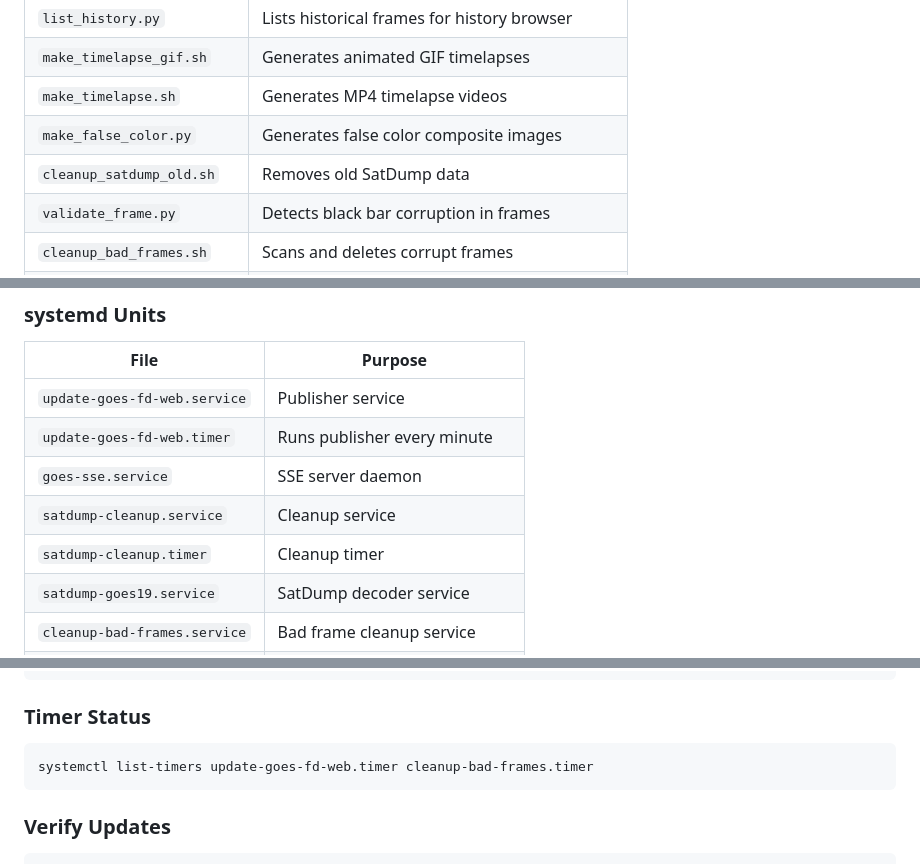
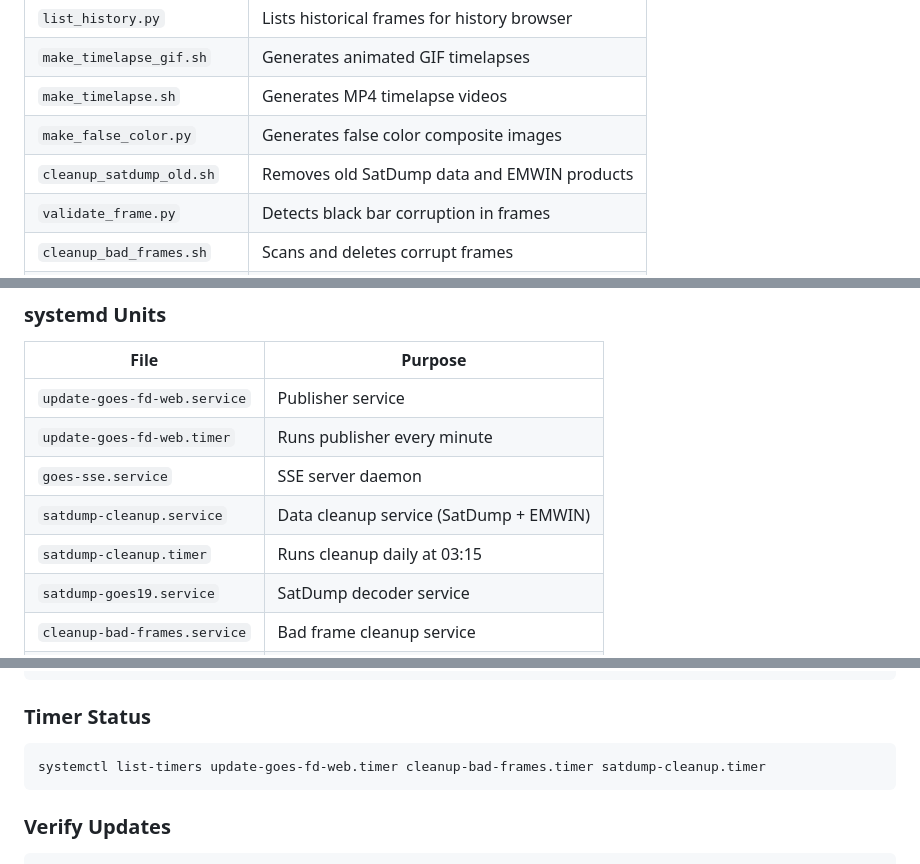
Before and after one commit to n4hy/goes-hrit-live-webui, a Markdown page: README.md, 3 parts joined by grey strips. GitHub-like rendering.

````diff
--- a/README.md
+++ b/README.md
@@ -176,7 +180,7 @@ Each directory = one frame timestamp.
 | `make_timelapse_gif.sh` | Generates animated GIF timelapses |
 | `make_timelapse.sh` | Generates MP4 timelapse videos |
 | `make_false_color.py` | Generates false color composite images |
-| `cleanup_satdump_old.sh` | Removes old SatDump data |
+| `cleanup_satdump_old.sh` | Removes old SatDump data and EMWIN products |
 | `validate_frame.py` | Detects black bar corruption in frames |
 | `cleanup_bad_frames.sh` | Scans and deletes corrupt frames |
 | `log_frame_stats.sh` | Logs frame validation statistics |
@@ -189,8 +193,8 @@ Each directory = one frame timestamp.
 | `update-goes-fd-web.service` | Publisher service |
 | `update-goes-fd-web.timer` | Runs publisher every minute |
 | `goes-sse.service` | SSE server daemon |
-| `satdump-cleanup.service` | Cleanup service |
-| `satdump-cleanup.timer` | Cleanup timer |
+| `satdump-cleanup.service` | Data cleanup service (SatDump + EMWIN) |
+| `satdump-cleanup.timer` | Runs cleanup daily at 03:15 |
 | `satdump-goes19.service` | SatDump decoder service |
 | `cleanup-bad-frames.service` | Bad frame cleanup service |
 | `cleanup-bad-frames.timer` | Runs cleanup every 15 minutes |
@@ -474,7 +486,7 @@ journalctl -u cleanup-bad-frames.service -f
 
 ### Timer Status
 ```bash
-systemctl list-timers update-goes-fd-web.timer cleanup-bad-frames.timer
+systemctl list-timers update-goes-fd-web.timer cleanup-bad-frames.timer satdump-cleanup.timer
 ```
 
 ### Verify Updates
````
Also changed, not shown: other parts of README.md (+24 -1 lines).
